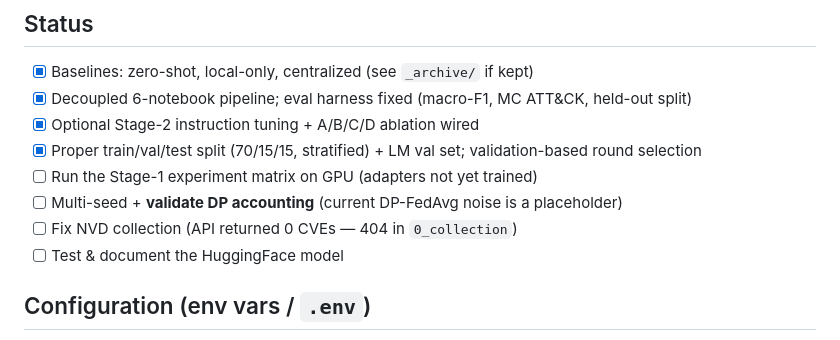
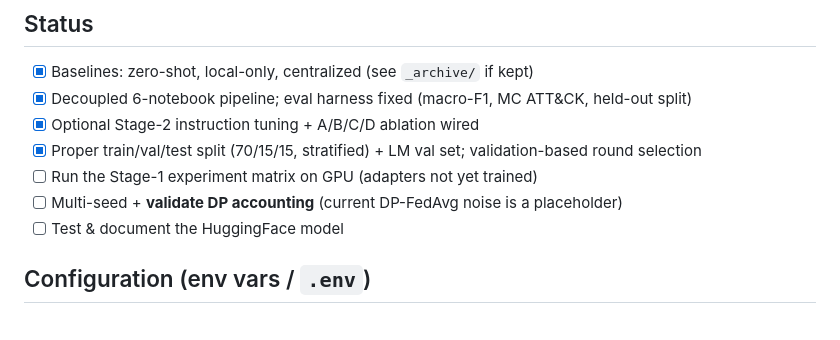
Before and after one commit to dsuyu1/fedapt, a Markdown page: README.md, the part around the change. GitHub-like rendering.

```diff
--- a/README.md
+++ b/README.md
@@ -61,7 +61,6 @@ Every notebook auto-skips finished work.
 - [x] Proper train/val/test split (70/15/15, stratified) + LM val set; validation-based round selection
 - [ ] Run the Stage-1 experiment matrix on GPU (adapters not yet trained)
 - [ ] Multi-seed + **validate DP accounting** (current DP-FedAvg noise is a placeholder)
-- [ ] Fix NVD collection (API returned 0 CVEs — 404 in `0_collection`)
 - [ ] Test & document the HuggingFace model
 
 ## Configuration (env vars / `.env`)
```
